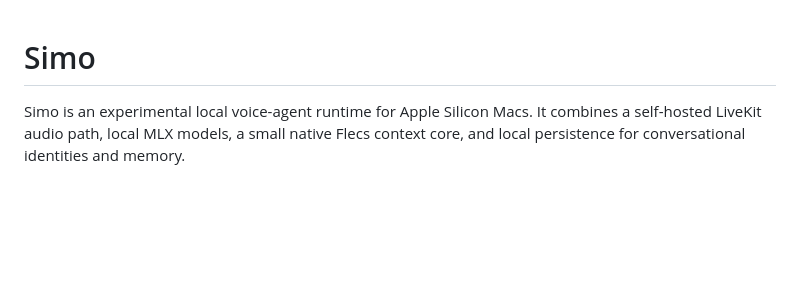
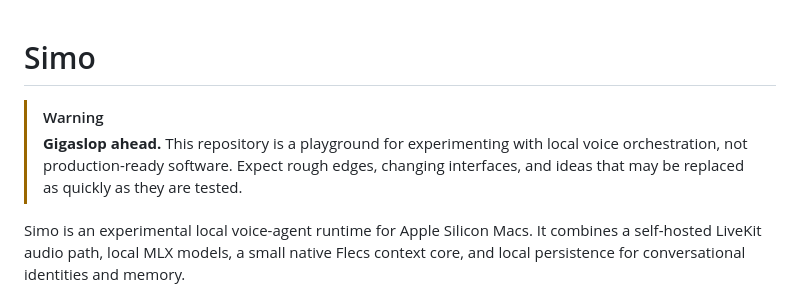
Before and after one commit to mgwilt/simo, a Markdown page: README.md, the part around the change. Drawn GitHub-style; blank space fills up the shorter version.

Commit message:
docs: label repository as gigaslop experiment

```diff
--- a/README.md
+++ b/README.md
@@ -1,4 +1,9 @@
 # Simo
+
+> [!WARNING]
+> **Gigaslop ahead.** This repository is a playground for experimenting with local voice
+> orchestration, not production-ready software. Expect rough edges, changing interfaces, and ideas
+> that may be replaced as quickly as they are tested.
 
 Simo is an experimental local voice-agent runtime for Apple Silicon Macs. It combines a
 self-hosted LiveKit audio path, local MLX models, a small native Flecs context core, and local
```
